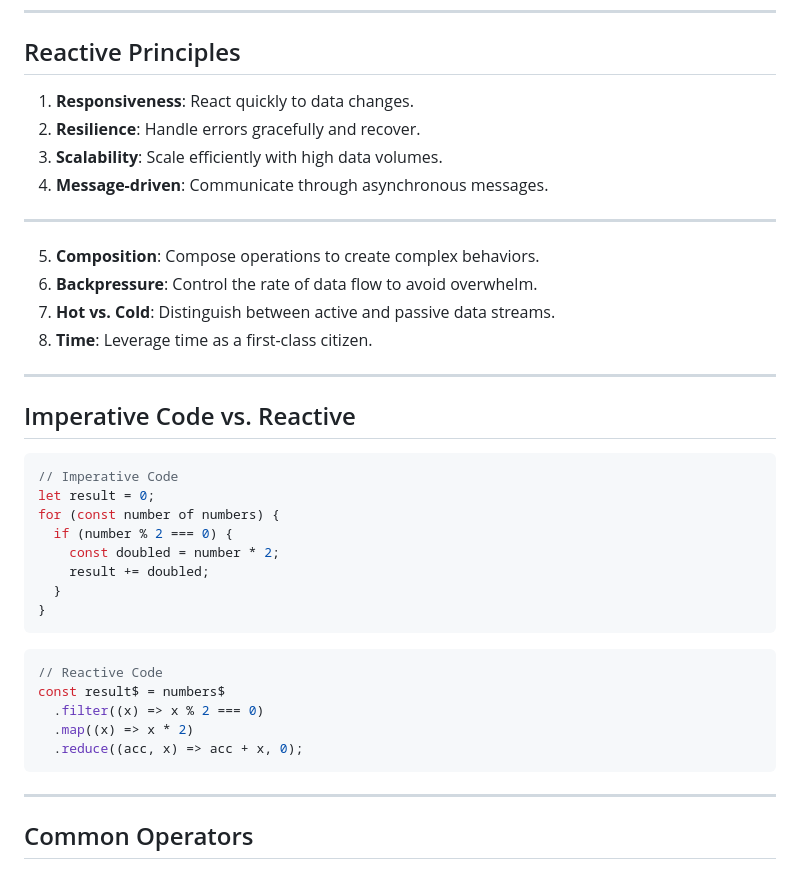
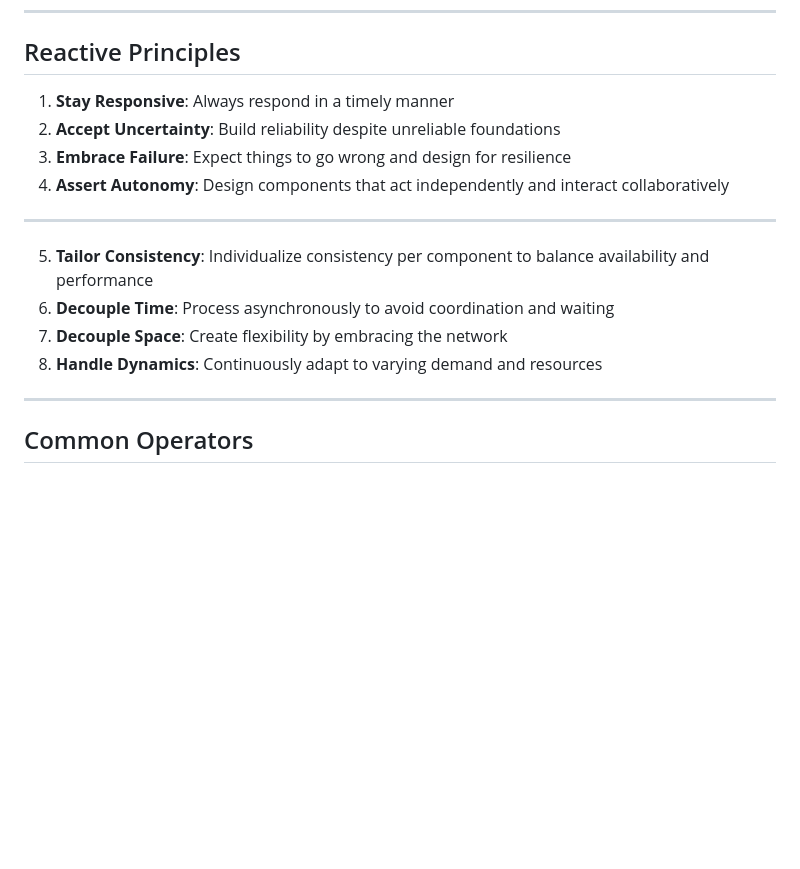
Before and after one commit to alansartorio/IngeSoftTPE, a Markdown page: presentation.md, the part around the change. Rendered like a GitHub page; blank space fills up the shorter version.

Commit message:
Fix reactive principles

````diff
--- a/presentation.md
+++ b/presentation.md
@@ -139,49 +139,17 @@ Notice that in this final version, we don't need the Bill class. We have a singl
 
 ## Reactive Principles
 
-1. **Responsiveness**: React quickly to data changes.
-2. **Resilience**: Handle errors gracefully and recover.
-3. **Scalability**: Scale efficiently with high data volumes.
-4. **Message-driven**: Communicate through asynchronous messages.
+1. **Stay Responsive**: Always respond in a timely manner
+2. **Accept Uncertainty**: Build reliability despite unreliable foundations
+3. **Embrace Failure**: Expect things to go wrong and design for resilience
+4. **Assert Autonomy**: Design components that act independently and interact collaboratively
 
 ---
 
-5. **Composition**: Compose operations to create complex behaviors.
-6. **Backpressure**: Control the rate of data flow to avoid overwhelm.
-7. **Hot vs. Cold**: Distinguish between active and passive data streams.
-8. **Time**: Leverage time as a first-class citizen.
-
----
-
-## Imperative Code vs. Reactive
-
-<div class="columns">
-<div>
-
-```javascript
-// Imperative Code
-let result = 0;
-for (const number of numbers) {
-  if (number % 2 === 0) {
-    const doubled = number * 2;
-    result += doubled;
-  }
-}
-```
-
-</div>
-<div>
-
-```javascript
-// Reactive Code
-const result$ = numbers$
-  .filter((x) => x % 2 === 0)
-  .map((x) => x * 2)
-  .reduce((acc, x) => acc + x, 0);
-```
-
-</div>
-</div>
+5. **Tailor Consistency**: Individualize consistency per component to balance availability and performance
+6. **Decouple Time**: Process asynchronously to avoid coordination and waiting
+7. **Decouple Space**: Create flexibility by embracing the network
+8. **Handle Dynamics**: Continuously adapt to varying demand and resources
 
 ---
 
````
